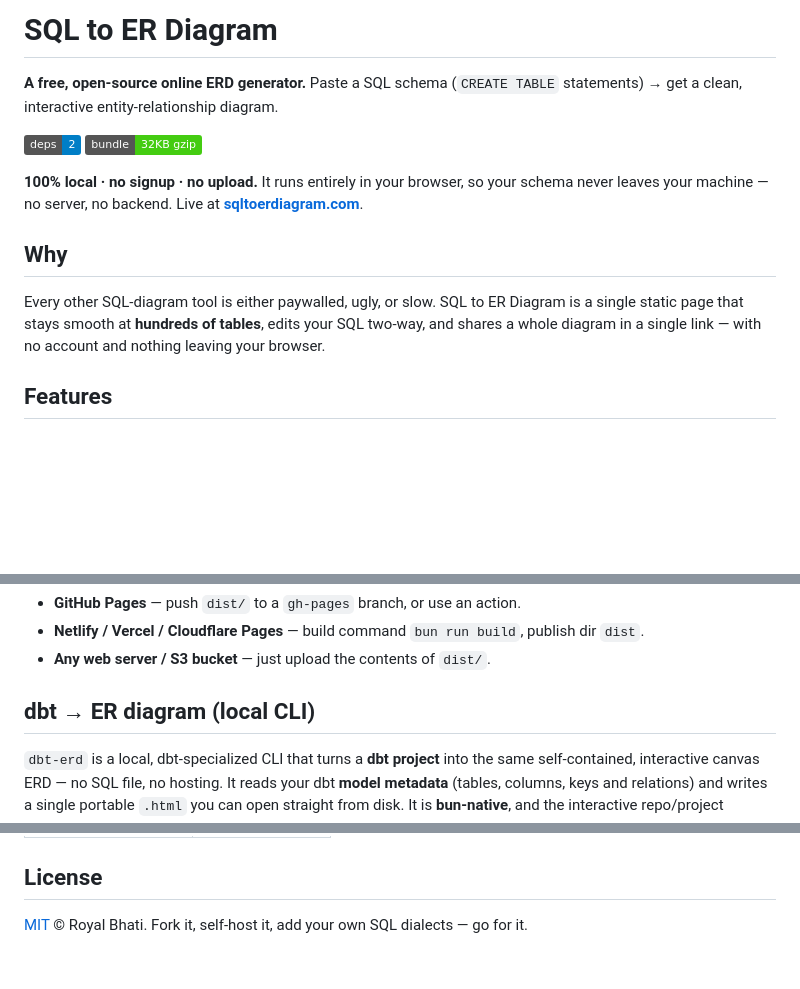
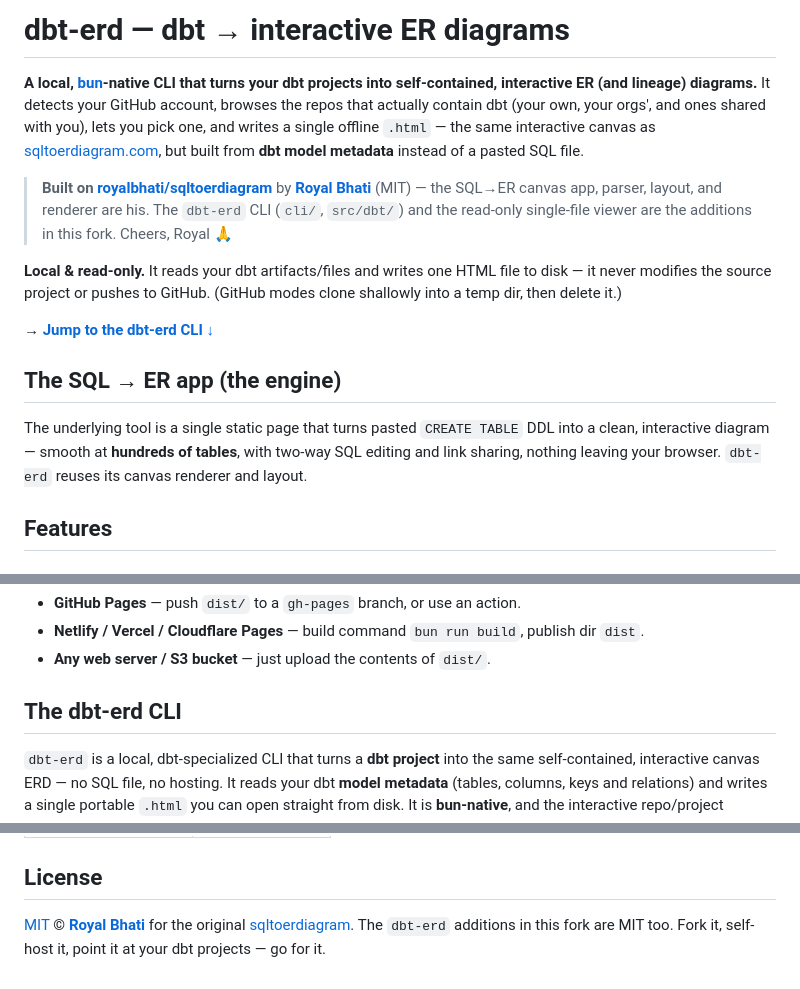
Before and after one commit to clssck/sqltoerdiagram, a Markdown page: README.md, 3 parts joined by grey strips. Drawn GitHub-style; badges without logos; blank space fills up the shorter version.

Commit message:
docs: reframe README around the dbt-erd CLI and credit upstream (royalbhati/sqltoerdiagram)

```diff
--- a/README.md
+++ b/README.md
@@ -1,20 +1,16 @@
-# SQL to ER Diagram
+# dbt-erd — dbt → interactive ER diagrams
 
-**A free, open-source online ERD generator.** Paste a SQL schema (`CREATE TABLE`
-statements) → get a clean, interactive entity-relationship diagram.
+**A local, [bun](https://bun.sh)-native CLI that turns your dbt projects into self-contained, interactive ER (and lineage) diagrams.** It detects your GitHub account, browses the repos that actually contain dbt (your own, your orgs', and ones shared with you), lets you pick one, and writes a single offline `.html` — the same interactive canvas as [sqltoerdiagram.com](https://sqltoerdiagram.com), but built from **dbt model metadata** instead of a pasted SQL file.
 
-![deps](https://img.shields.io/badge/deps-2-blue) ![bundle](https://img.shields.io/badge/bundle-32KB%20gzip-brightgreen)
+> **Built on [royalbhati/sqltoerdiagram](https://github.com/royalbhati/sqltoerdiagram)** by [**Royal Bhati**](https://github.com/royalbhati) (MIT) — the SQL→ER canvas app, parser, layout, and renderer are his. The `dbt-erd` CLI (`cli/`, `src/dbt/`) and the read-only single-file viewer are the additions in this fork. Cheers, Royal 🙏
 
-**100% local · no signup · no upload.** It runs entirely in your browser, so your
-schema never leaves your machine — no server, no backend. Live at
-**[sqltoerdiagram.com](https://sqltoerdiagram.com)**.
+**Local & read-only.** It reads your dbt artifacts/files and writes one HTML file to disk — it never modifies the source project or pushes to GitHub. (GitHub modes clone shallowly into a temp dir, then delete it.)
 
-## Why
+→ **[Jump to the dbt-erd CLI ↓](#the-dbt-erd-cli)**
 
-Every other SQL-diagram tool is either paywalled, ugly, or slow. SQL to ER Diagram is
-a single static page that stays smooth at **hundreds of tables**, edits your SQL
-two-way, and shares a whole diagram in a single link — with no account and nothing
-leaving your browser.
+## The SQL → ER app (the engine)
+
+The underlying tool is a single static page that turns pasted `CREATE TABLE` DDL into a clean, interactive diagram — smooth at **hundreds of tables**, with two-way SQL editing and link sharing, nothing leaving your browser. `dbt-erd` reuses its canvas renderer and layout.
 
 ## Features
 
@@ -98,7 +94,7 @@ bun run preview  # preview the production build locally
 - **Netlify / Vercel / Cloudflare Pages** — build command `bun run build`, publish dir `dist`.
 - **Any web server / S3 bucket** — just upload the contents of `dist/`.
 
-## dbt → ER diagram (local CLI)
+## The dbt-erd CLI
 
 `dbt-erd` is a local, dbt-specialized CLI that turns a **dbt project** into the same
 self-contained, interactive canvas ERD — no SQL file, no hosting. It reads your dbt
@@ -200,4 +196,4 @@ Select **BigQuery** from the dialect dropdown to work with BigQuery SQL instead
 
 ## License
 
-[MIT](./LICENSE) © Royal Bhati. Fork it, self-host it, add your own SQL dialects — go for it.
+[MIT](./LICENSE) © [**Royal Bhati**](https://github.com/royalbhati) for the original [sqltoerdiagram](https://github.com/royalbhati/sqltoerdiagram). The `dbt-erd` additions in this fork are MIT too. Fork it, self-host it, point it at your dbt projects — go for it.
```
